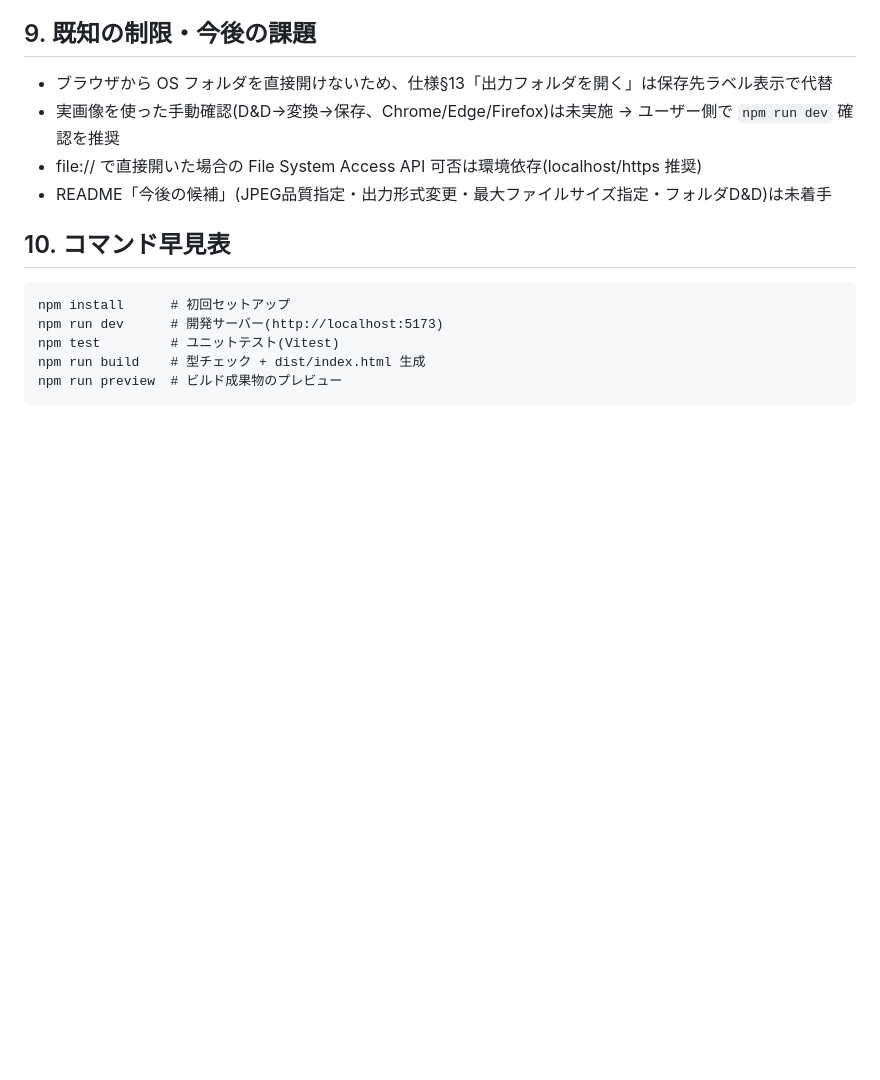
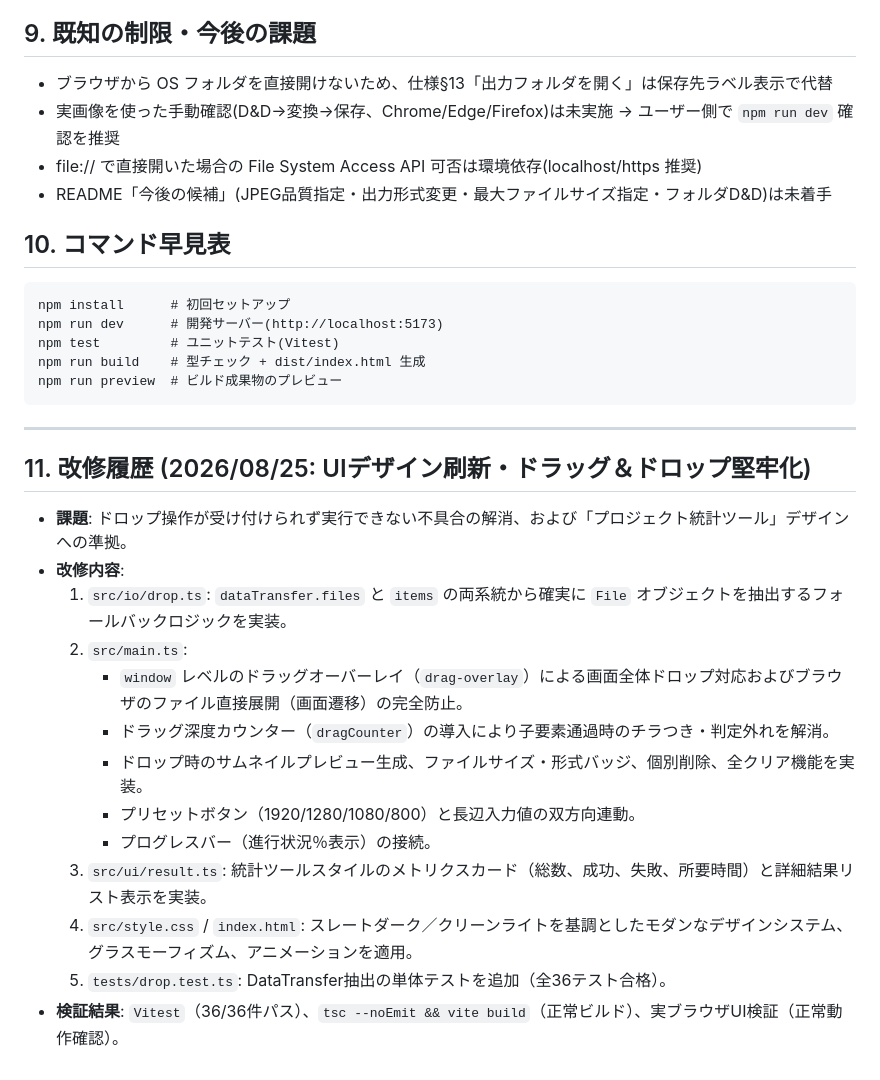
Before and after one commit to tk030-lotto/image-resizer, a Markdown page: レコード.md, the part around the change. GitHub-like rendering; blank space fills up the shorter version.

Commit message:
docs: レコード.mdにUI刷新およびD&D不具合解消の改修記録を追記

````diff
--- a/レコード.md
+++ b/レコード.md
@@ -134,3 +134,21 @@ npm test         # ユニットテスト(Vitest)
 npm run build    # 型チェック + dist/index.html 生成
 npm run preview  # ビルド成果物のプレビュー
 ```
+
+---
+
+## 11. 改修履歴 (2026/08/25: UIデザイン刷新・ドラッグ＆ドロップ堅牢化)
+
+- **課題**: ドロップ操作が受け付けられず実行できない不具合の解消、および「プロジェクト統計ツール」デザインへの準拠。
+- **改修内容**:
+  1. `src/io/drop.ts`: `dataTransfer.files` と `items` の両系統から確実に `File` オブジェクトを抽出するフォールバックロジックを実装。
+  2. `src/main.ts`:
+     - `window` レベルのドラッグオーバーレイ（`drag-overlay`）による画面全体ドロップ対応およびブラウザのファイル直接展開（画面遷移）の完全防止。
+     - ドラッグ深度カウンター（`dragCounter`）の導入により子要素通過時のチラつき・判定外れを解消。
+     - ドロップ時のサムネイルプレビュー生成、ファイルサイズ・形式バッジ、個別削除、全クリア機能を実装。
+     - プリセットボタン（1920/1280/1080/800）と長辺入力値の双方向連動。
+     - プログレスバー（進行状況％表示）の接続。
+  3. `src/ui/result.ts`: 統計ツールスタイルのメトリクスカード（総数、成功、失敗、所要時間）と詳細結果リスト表示を実装。
+  4. `src/style.css` / `index.html`: スレートダーク／クリーンライトを基調としたモダンなデザインシステム、グラスモーフィズム、アニメーションを適用。
+  5. `tests/drop.test.ts`: DataTransfer抽出の単体テストを追加（全36テスト合格）。
+- **検証結果**: `Vitest`（36/36件パス）、`tsc --noEmit && vite build`（正常ビルド）、実ブラウザUI検証（正常動作確認）。
````
